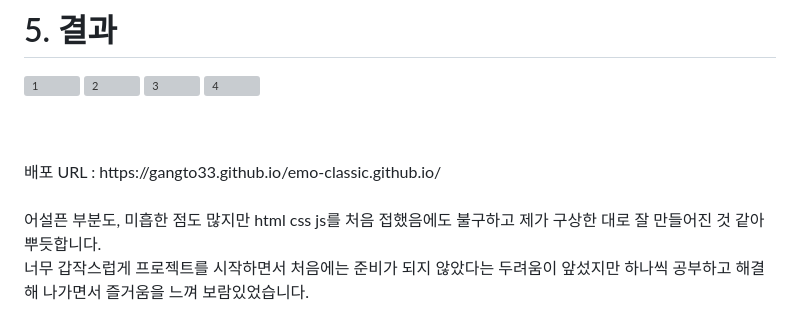
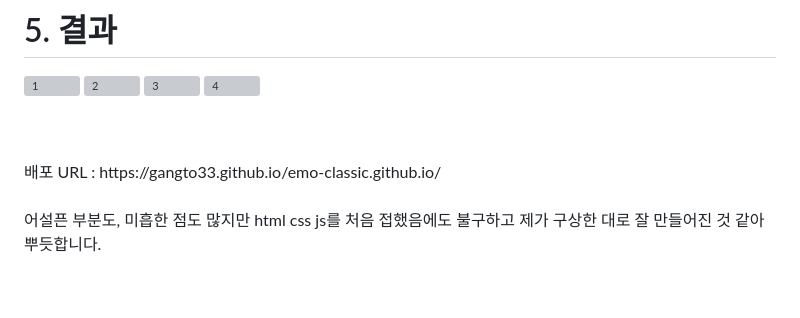
Before and after one commit to gangto33/emo-classic, a Markdown page: README.md, the part around the change. GitHub-like rendering; blank space fills up the shorter version; grey boxes are pictures that could not be loaded.

```diff
--- a/README.md
+++ b/README.md
@@ -283,4 +283,3 @@ gpt가 돌발 행동을 자주 할 수록 정규표현식을 더 깊게 공부
 <br>
 어설픈 부분도, 미흡한 점도 많지만 html css js를 처음 접했음에도 불구하고 제가 구상한 대로 잘 만들어진 것 같아 뿌듯합니다.
 <br>
-너무 갑작스럽게 프로젝트를 시작하면서 처음에는 준비가 되지 않았다는 두려움이 앞섰지만 하나씩 공부하고 해결해 나가면서 즐거움을 느껴 보람있었습니다.
```
